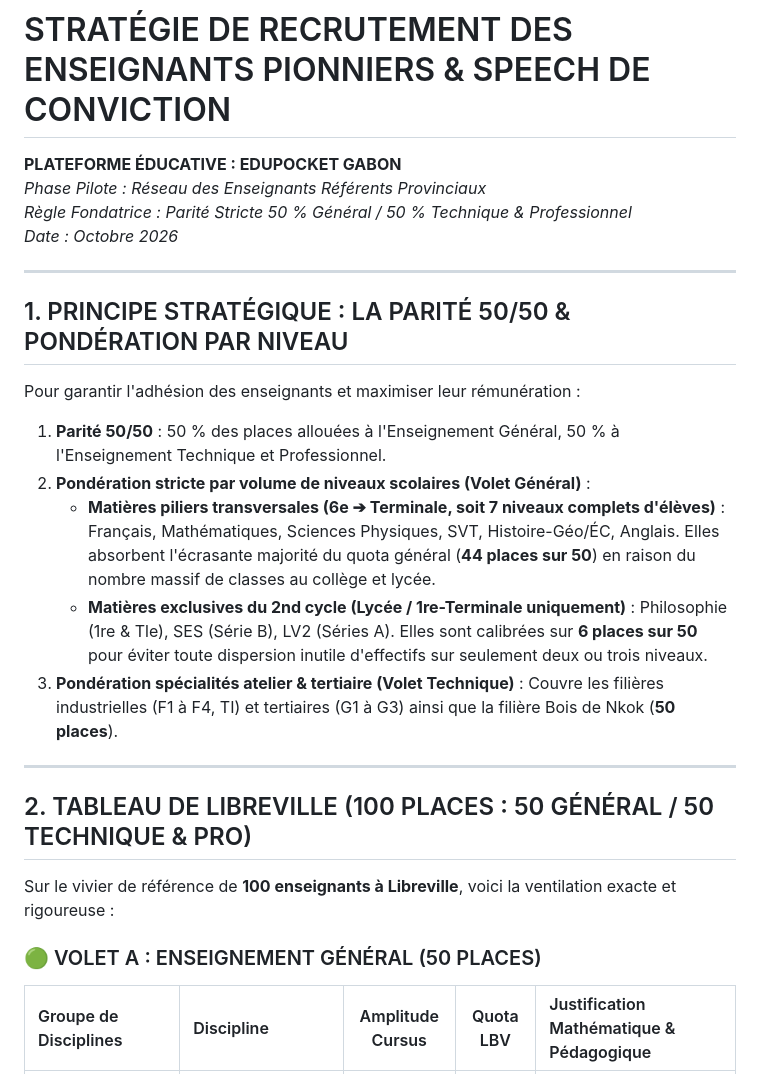
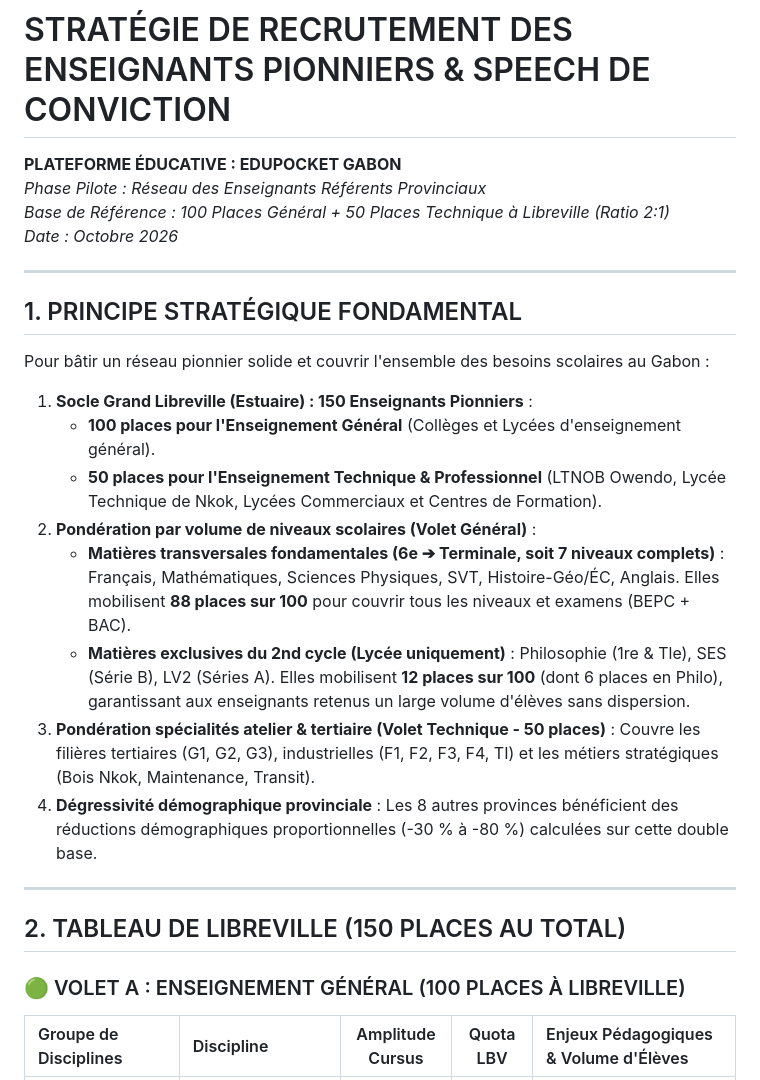
Before and after one commit to axseylle-bit/Edu_pocket, a Markdown page: philo_pocket/docs/STRATEGIE_RECRUTEMENT_ENSEIGNANTS_PIONNIERS.md, the part around one of its changes. Drawn GitHub-style.

```diff
--- a/philo_pocket/docs/STRATEGIE_RECRUTEMENT_ENSEIGNANTS_PIONNIERS.md
+++ b/philo_pocket/docs/STRATEGIE_RECRUTEMENT_ENSEIGNANTS_PIONNIERS.md
@@ -1,27 +1,28 @@
 # STRATÉGIE DE RECRUTEMENT DES ENSEIGNANTS PIONNIERS & SPEECH DE CONVICTION
 **PLATEFORME ÉDUCATIVE : EDUPOCKET GABON**
 *Phase Pilote : Réseau des Enseignants Référents Provinciaux*
-*Règle Fondatrice : Parité Stricte 50 % Général / 50 % Technique & Professionnel*
+*Base de Référence : 100 Places Général + 50 Places Technique à Libreville (Ratio 2:1)*
 *Date : Octobre 2026*
 
 ---
 
-## 1. PRINCIPE STRATÉGIQUE : LA PARITÉ 50/50 & PONDÉRATION PAR NIVEAU
+## 1. PRINCIPE STRATÉGIQUE FONDAMENTAL
 
-Pour garantir l'adhésion des enseignants et maximiser leur rémunération :
-1. **Parité 50/50** : 50 % des places allouées à l'Enseignement Général, 50 % à l'Enseignement Technique et Professionnel.
-2. **Pondération stricte par volume de niveaux scolaires (Volet Général)** :
-   * **Matières piliers transversales (6e ➔ Terminale, soit 7 niveaux complets d'élèves)** : Français, Mathématiques, Sciences Physiques, SVT, Histoire-Géo/ÉC, Anglais. Elles absorbent l'écrasante majorité du quota général (**44 places sur 50**) en raison du nombre massif de classes au collège et lycée.
-   * **Matières exclusives du 2nd cycle (Lycée / 1re-Terminale uniquement)** : Philosophie (1re & Tle), SES (Série B), LV2 (Séries A). Elles sont calibrées sur **6 places sur 50** pour éviter toute dispersion inutile d'effectifs sur seulement deux ou trois niveaux.
-3. **Pondération spécialités atelier & tertiaire (Volet Technique)** : Couvre les filières industrielles (F1 à F4, TI) et tertiaires (G1 à G3) ainsi que la filière Bois de Nkok (**50 places**).
+Pour bâtir un réseau pionnier solide et couvrir l'ensemble des besoins scolaires au Gabon :
+1. **Socle Grand Libreville (Estuaire) : 150 Enseignants Pionniers** :
+   * **100 places pour l'Enseignement Général** (Collèges et Lycées d'enseignement général).
+   * **50 places pour l'Enseignement Technique & Professionnel** (LTNOB Owendo, Lycée Technique de Nkok, Lycées Commerciaux et Centres de Formation).
+2. **Pondération par volume de niveaux scolaires (Volet Général)** :
+   * **Matières transversales fondamentales (6e ➔ Terminale, soit 7 niveaux complets)** : Français, Mathématiques, Sciences Physiques, SVT, Histoire-Géo/ÉC, Anglais. Elles mobilisent **88 places sur 100** pour couvrir tous les niveaux et examens (BEPC + BAC).
+   * **Matières exclusives du 2nd cycle (Lycée uniquement)** : Philosophie (1re & Tle), SES (Série B), LV2 (Séries A). Elles mobilisent **12 places sur 100** (dont 6 places en Philo), garantissant aux enseignants retenus un large volume d'élèves sans dispersion.
+3. **Pondération spécialités atelier & tertiaire (Volet Technique - 50 places)** : Couvre les filières tertiaires (G1, G2, G3), industrielles (F1, F2, F3, F4, TI) et les métiers stratégiques (Bois Nkok, Maintenance, Transit).
+4. **Dégressivité démographique provinciale** : Les 8 autres provinces bénéficient des réductions démographiques proportionnelles (-30 % à -80 %) calculées sur cette double base.
 
 ---
 
-## 2. TABLEAU DE LIBREVILLE (100 PLACES : 50 GÉNÉRAL / 50 TECHNIQUE & PRO)
+## 2. TABLEAU DE LIBREVILLE (150 PLACES AU TOTAL)
 
-Sur le vivier de référence de **100 enseignants à Libreville**, voici la ventilation exacte et rigoureuse :
+### 🟢 VOLET A : ENSEIGNEMENT GÉNÉRAL (100 PLACES À LIBREVILLE)
 
-### 🟢 VOLET A : ENSEIGNEMENT GÉNÉRAL (50 PLACES)
-
-| Groupe de Disciplines | Discipline | Amplitude Cursus | Quota LBV | Justification Mathématique & Pédagogique |
+| Groupe de Disciplines | Discipline | Amplitude Cursus | Quota LBV | Enjeux Pédagogiques & Volume d'Élèves |
 | :--- | :--- | :---: | :---: | :--- |
```
Also changed, not shown: other parts of philo_pocket/docs/STRATEGIE_RECRUTEMENT_ENSEIGNANTS_PIONNIERS.md (+46 -44 lines).
